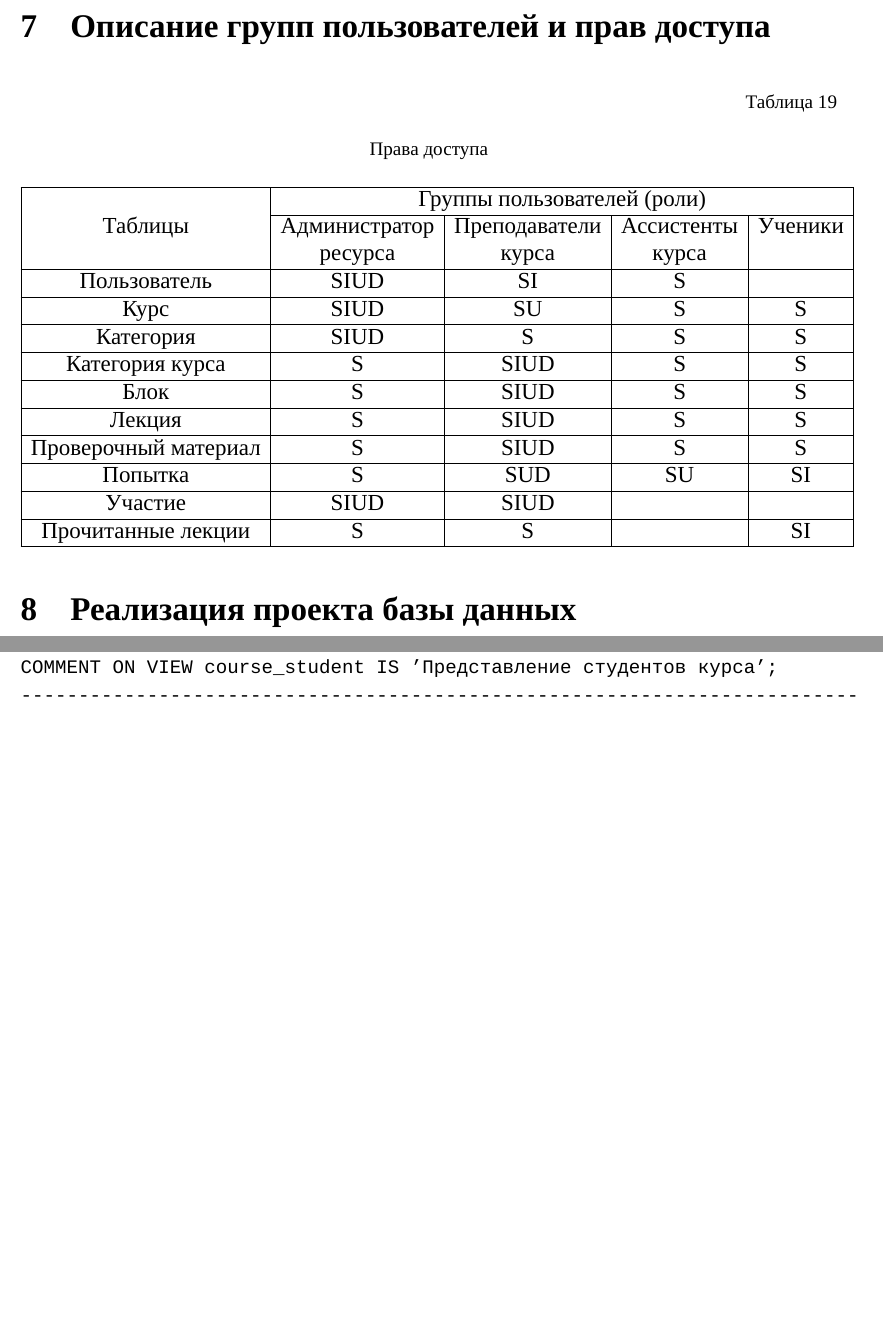
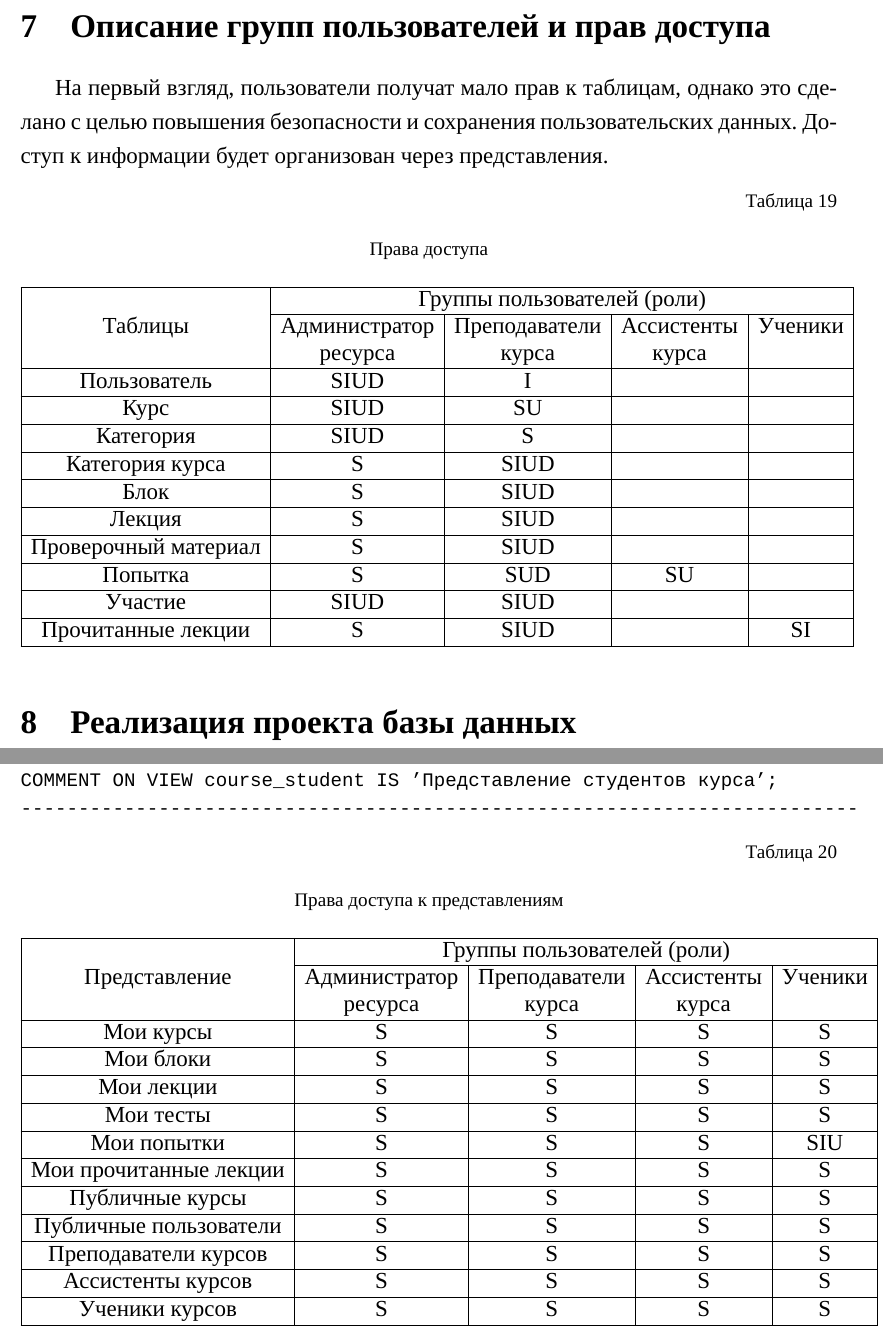
Before and after one commit to AsciiShell/DB_project, a LaTeX document (Text/main.tex): two parts of pages 14 and 19 of 19, joined at a grey line, cut so that both start at the same text, the shorter picture padded with empty space. Compiled offline with XeLaTeX; a missing font is replaced by an installed copy or a similar font.

Commit message:
Update rules

```diff
--- a/Text/main.tex
+++ b/Text/main.tex
@@ -551,6 +551,9 @@
 
 \section{Описание групп пользователей и прав доступа}
 
+На первый взгляд, пользователи получат мало прав  к таблицам, однако это сделано с целью повышения безопасности и сохранения пользовательских данных.
+Доступ к информации будет организован через представления.
+
 \begin{table}[H]
 	\begin{flushleft}
 		\tablecaption{\label{tab:roles} Права доступа}
@@ -560,16 +563,16 @@
 	                     &   \multicolumn{4}{c|}{Группы пользователей (роли)}   \\ \cline{2-5}
 	      Таблицы        & Администратор & Преподаватели & Ассистенты & Ученики \\
 	                     &    ресурса    &     курса     &   курса    &         \\ \hline
-	    Пользователь     &     SIUD      &      SI       &     S      &         \\ \hline
-	        Курс         &     SIUD      &      SU       &     S      &    S    \\ \hline
-	     Категория       &     SIUD      &       S       &     S      &    S    \\ \hline
-	  Категория курса    &       S       &     SIUD      &     S      &    S    \\ \hline
-	        Блок         &       S       &     SIUD      &     S      &    S    \\ \hline
-	       Лекция        &       S       &     SIUD      &     S      &    S    \\ \hline
-	Проверочный материал &       S       &     SIUD      &     S      &    S    \\ \hline
-	      Попытка        &       S       &      SUD      &     SU     &   SI    \\ \hline
+	    Пользователь     &     SIUD      &       I       &            &         \\ \hline
+	        Курс         &     SIUD      &      SU       &            &         \\ \hline
+	     Категория       &     SIUD      &       S       &            &         \\ \hline
+	  Категория курса    &       S       &     SIUD      &            &         \\ \hline
+	        Блок         &       S       &     SIUD      &            &         \\ \hline
+	       Лекция        &       S       &     SIUD      &            &         \\ \hline
+	Проверочный материал &       S       &     SIUD      &            &         \\ \hline
+	      Попытка        &       S       &      SUD      &     SU     &         \\ \hline
 	      Участие        &     SIUD      &     SIUD      &            &         \\ \hline
-	 Прочитанные лекции  &       S       &       S       &            &   SI    \\ \hline
+	 Прочитанные лекции  &       S       &     SIUD      &            &   SI    \\ \hline
 \end{tabular}
 \end{table}
 
@@ -604,6 +607,29 @@
 Представления для получение информации об участниках курсов с различными ролями:
 
 {\small \verbatiminput{code/view_course.sql}}
+
+\begin{table}[H]
+	\begin{flushleft}
+		\tablecaption{\label{tab:role_view}Права доступа к представлениям}
+	\end{flushleft}
+	\begin{tabular}{|c|c|c|c|c|}
+		\hline
+		& \multicolumn{4}{c|}{Группы пользователей (роли)}     \\ \cline{2-5}
+		Представление          & Администратор & Преподаватели & Ассистенты & Ученики \\
+		& ресурса       & курса         & курса      &         \\ \hline
+		Мои курсы              & S             & S             & S          & S       \\ \hline
+		Мои блоки              & S             & S             & S          & S       \\ \hline
+		Мои лекции             & S             & S             & S          & S       \\ \hline
+		Мои тесты              & S             & S             & S          & S       \\ \hline
+		Мои попытки            & S             & S             & S          & SIU     \\ \hline
+		Мои прочитанные лекции & S             & S             & S          & S       \\ \hline
+		Публичные курсы        & S             & S             & S          & S       \\ \hline
+		Публичные пользователи & S             & S             & S          & S       \\ \hline
+		Преподаватели курсов   & S             & S             & S          & S       \\ \hline
+		Ассистенты курсов      & S             & S             & S          & S       \\ \hline
+		Ученики курсов         & S             & S             & S          & S       \\ \hline
+	\end{tabular}
+\end{table}
 %\newpage
 %\renewcommand{\refname}{{\normalsize СПИСОК ИСПОЛЬЗОВАННЫХ ИСТОЧНИКОВ}}
 %\centering
```
